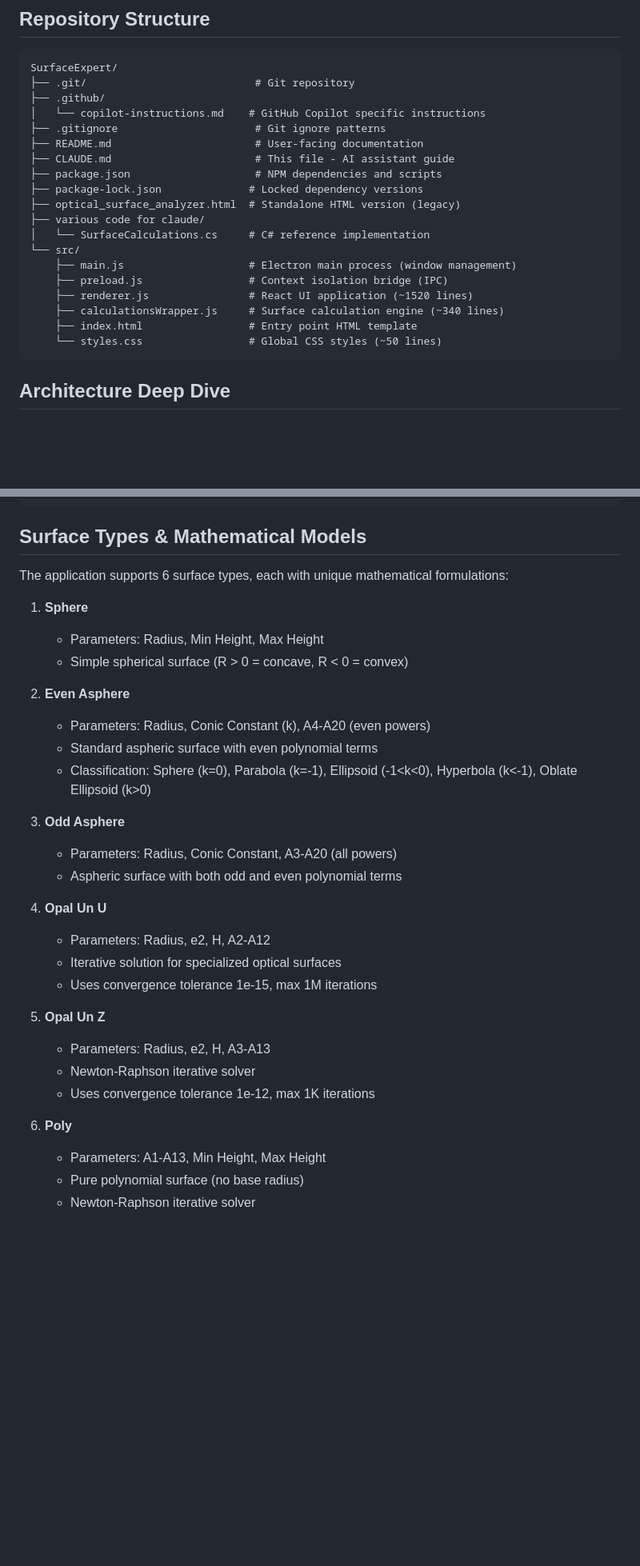
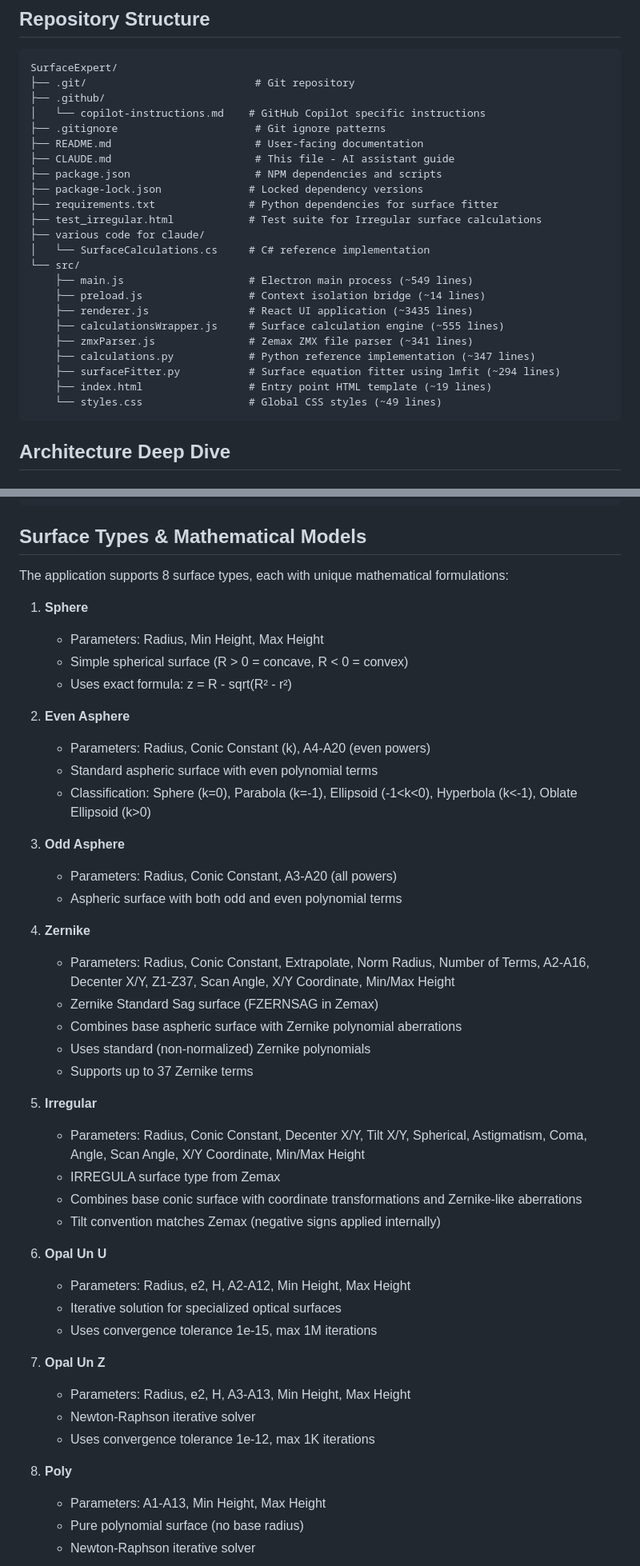
Before and after one commit to JagermeisterLover/SurfaceExpert, a Markdown page: CLAUDE.md, 2 parts joined by grey strips. Shown at 80% size. Drawn GitHub-style; blank space fills up the shorter version.

````diff
--- a/CLAUDE.md
+++ b/CLAUDE.md
@@ -22,16 +22,20 @@ SurfaceExpert/
 ├── CLAUDE.md                       # This file - AI assistant guide
 ├── package.json                    # NPM dependencies and scripts
 ├── package-lock.json              # Locked dependency versions
-├── optical_surface_analyzer.html  # Standalone HTML version (legacy)
+├── requirements.txt               # Python dependencies for surface fitter
+├── test_irregular.html            # Test suite for Irregular surface calculations
 ├── various code for claude/
 │   └── SurfaceCalculations.cs     # C# reference implementation
 └── src/
-    ├── main.js                    # Electron main process (window management)
-    ├── preload.js                 # Context isolation bridge (IPC)
-    ├── renderer.js                # React UI application (~1520 lines)
-    ├── calculationsWrapper.js     # Surface calculation engine (~340 lines)
-    ├── index.html                 # Entry point HTML template
-    └── styles.css                 # Global CSS styles (~50 lines)
+    ├── main.js                    # Electron main process (~549 lines)
+    ├── preload.js                 # Context isolation bridge (~14 lines)
+    ├── renderer.js                # React UI application (~3435 lines)
+    ├── calculationsWrapper.js     # Surface calculation engine (~555 lines)
+    ├── zmxParser.js               # Zemax ZMX file parser (~341 lines)
+    ├── calculations.py            # Python reference implementation (~347 lines)
+    ├── surfaceFitter.py           # Surface equation fitter using lmfit (~294 lines)
+    ├── index.html                 # Entry point HTML template (~19 lines)
+    └── styles.css                 # Global CSS styles (~49 lines)
 ```
 
 ## Architecture Deep Dive
@@ -73,11 +77,12 @@ Plot Update (Plotly.newPlot)
 
 ## Surface Types & Mathematical Models
 
-The application supports 6 surface types, each with unique mathematical formulations:
+The application supports 8 surface types, each with unique mathematical formulations:
 
 1. **Sphere**
    - Parameters: Radius, Min Height, Max Height
    - Simple spherical surface (R > 0 = concave, R < 0 = convex)
+   - Uses exact formula: z = R - sqrt(R² - r²)
 
 2. **Even Asphere**
    - Parameters: Radius, Conic Constant (k), A4-A20 (even powers)
@@ -88,17 +93,30 @@ The application supports 6 surface types, each with unique mathematical formulat
    - Parameters: Radius, Conic Constant, A3-A20 (all powers)
    - Aspheric surface with both odd and even polynomial terms
 
-4. **Opal Un U**
-   - Parameters: Radius, e2, H, A2-A12
+4. **Zernike**
+   - Parameters: Radius, Conic Constant, Extrapolate, Norm Radius, Number of Terms, A2-A16, Decenter X/Y, Z1-Z37, Scan Angle, X/Y Coordinate, Min/Max Height
+   - Zernike Standard Sag surface (FZERNSAG in Zemax)
+   - Combines base aspheric surface with Zernike polynomial aberrations
+   - Uses standard (non-normalized) Zernike polynomials
+   - Supports up to 37 Zernike terms
+
+5. **Irregular**
+   - Parameters: Radius, Conic Constant, Decenter X/Y, Tilt X/Y, Spherical, Astigmatism, Coma, Angle, Scan Angle, X/Y Coordinate, Min/Max Height
+   - IRREGULA surface type from Zemax
+   - Combines base conic surface with coordinate transformations and Zernike-like aberrations
+   - Tilt convention matches Zemax (negative signs applied internally)
+
+6. **Opal Un U**
+   - Parameters: Radius, e2, H, A2-A12, Min Height, Max Height
    - Iterative solution for specialized optical surfaces
    - Uses convergence tolerance 1e-15, max 1M iterations
 
-5. **Opal Un Z**
-   - Parameters: Radius, e2, H, A3-A13
+7. **Opal Un Z**
+   - Parameters: Radius, e2, H, A3-A13, Min Height, Max Height
    - Newton-Raphson iterative solver
    - Uses convergence tolerance 1e-12, max 1K iterations
 
-6. **Poly**
+8. **Poly**
    - Parameters: A1-A13, Min Height, Max Height
    - Pure polynomial surface (no base radius)
    - Newton-Raphson iterative solver
````
Also changed, not shown: other parts of CLAUDE.md (+152 -22 lines).
